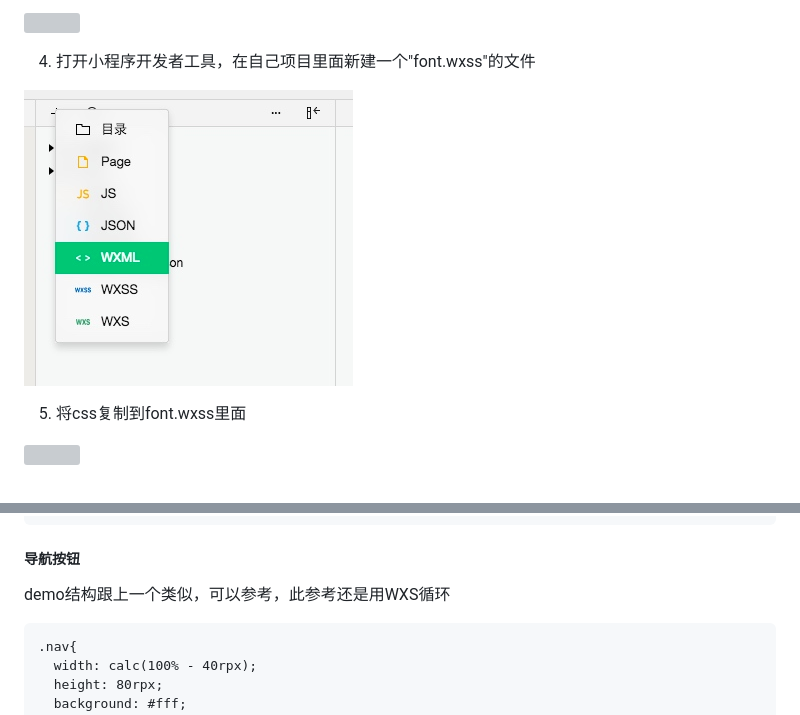
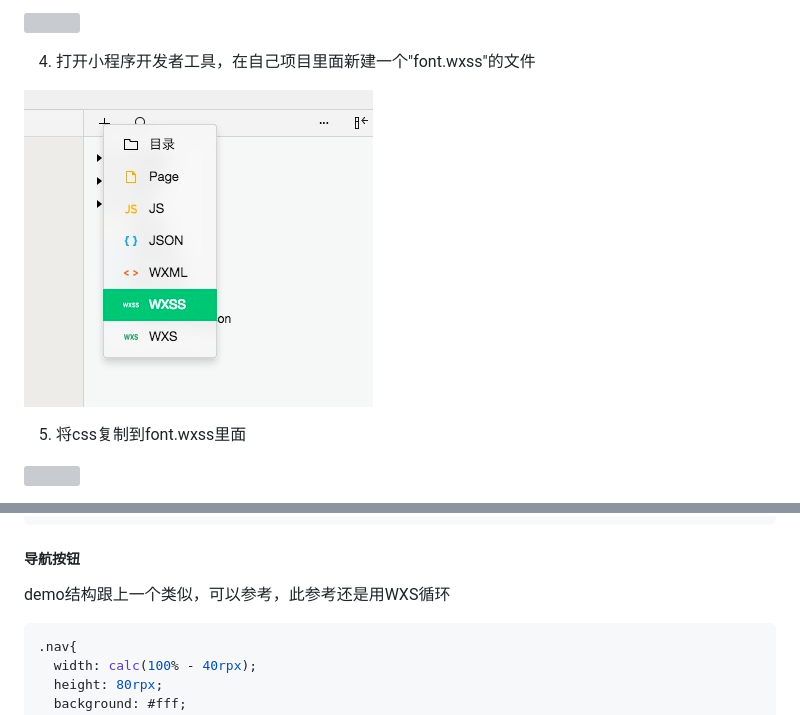
Before and after one commit to liziwork/WeChat-for-IconFont, a Markdown page: README.md, 2 parts joined by grey strips. Drawn GitHub-style; pictures changed too: media/15103251153734/15103290919425.jpg; grey boxes are pictures that could not be loaded.

Commit message:
替换图片

````diff
--- a/README.md
+++ b/README.md
@@ -260,7 +260,7 @@ Page({
 
 demo结构跟上一个类似，可以参考，此参考还是用WXS循环
 
-```
+``` css
 .nav{
   width: calc(100% - 40rpx);
   height: 80rpx;
````
Also changed, not shown: 2 other files.
